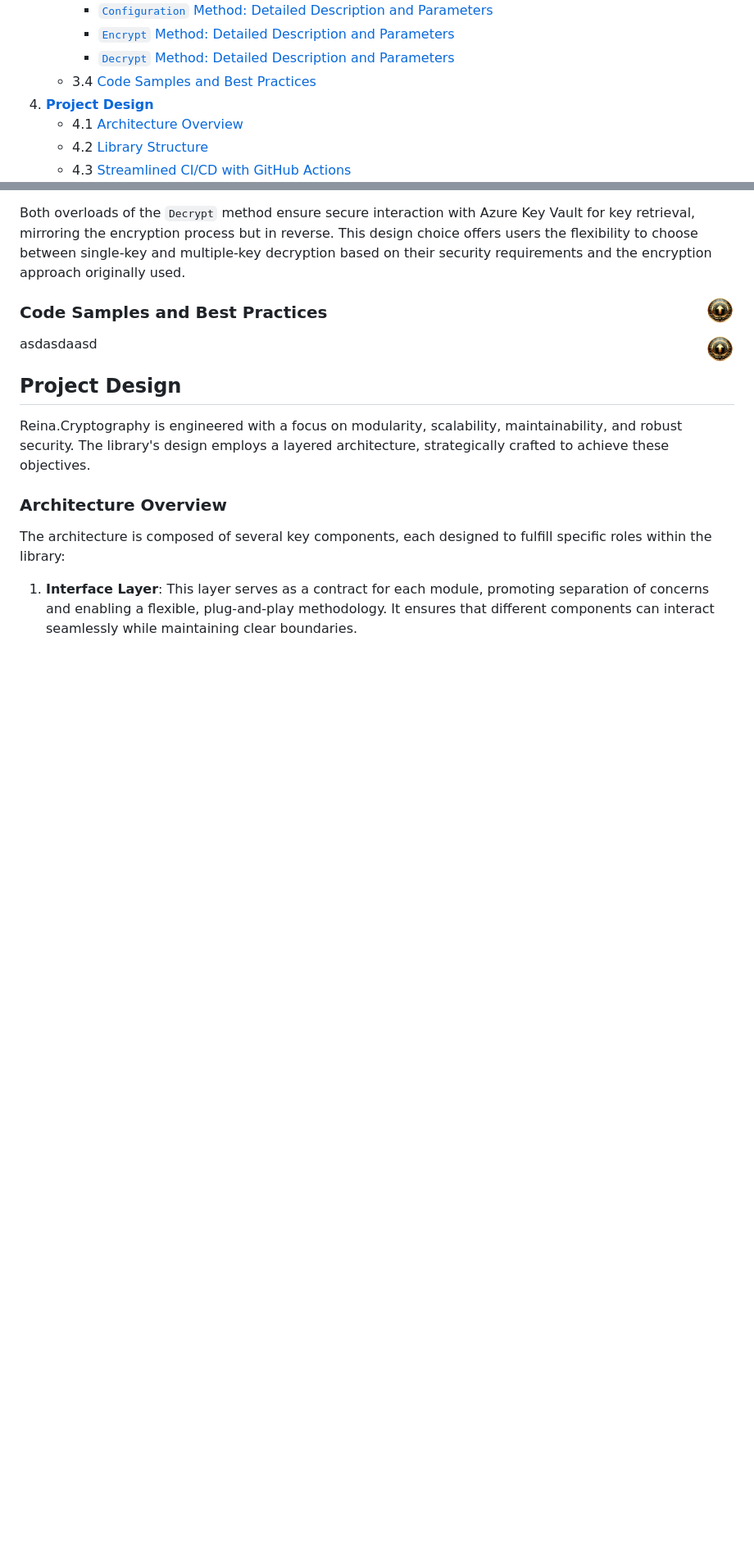
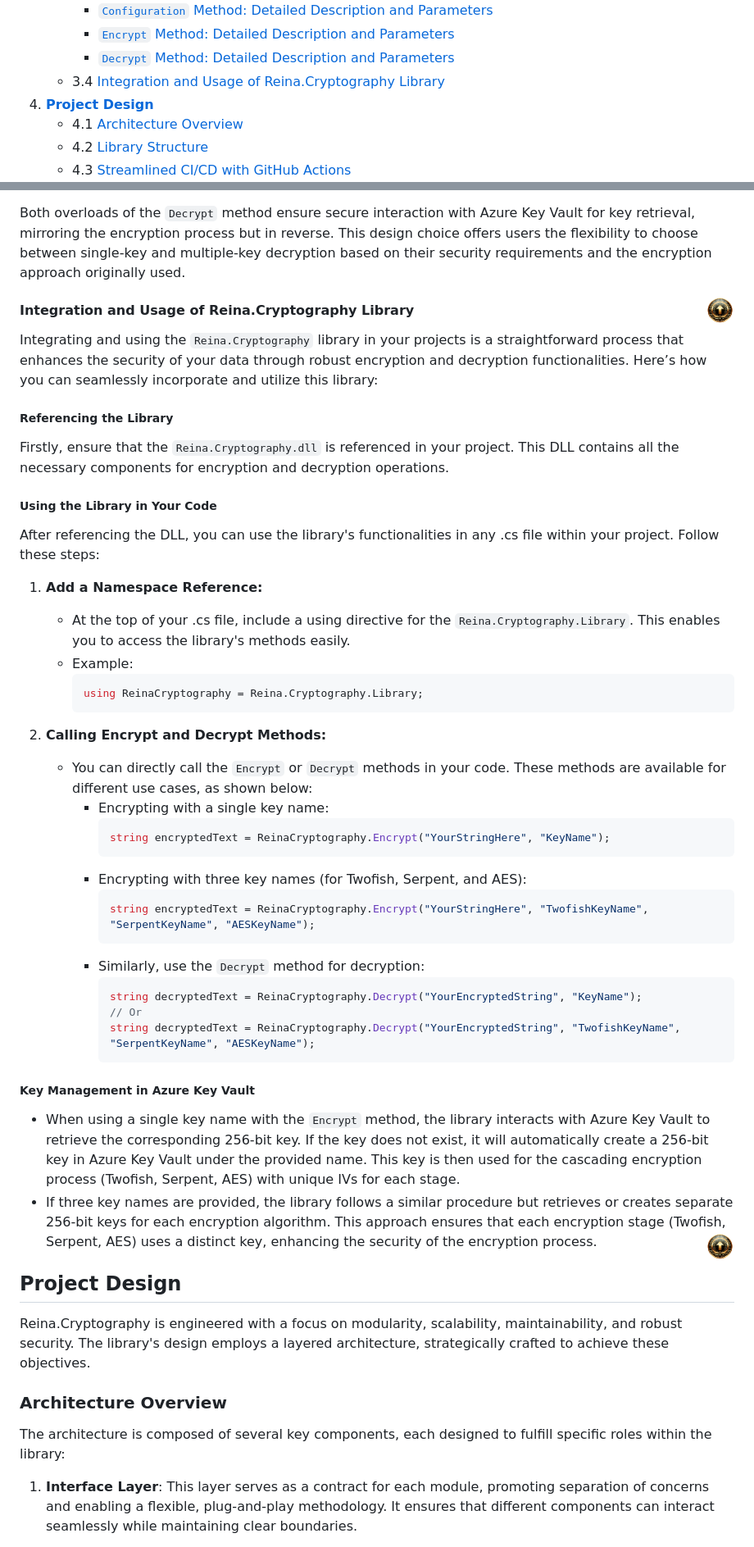
Before and after one commit to fkitsantas/Reina.Cryptography, a Markdown page: README.md, 2 parts joined by grey strips. Shown at 82% size. GitHub-like rendering; blank space fills up the shorter version.

````diff
--- a/README.md
+++ b/README.md
@@ -21,7 +21,7 @@ Reina Cryptography is a state-of-the-art class library for .NET and .NET Framewo
       - [`Configuration` Method: Detailed Description and Parameters](#configuration-method-detailed-description-and-parameters)
       - [`Encrypt` Method: Detailed Description and Parameters](#encrypt-method-detailed-description-and-parameters)
       - [`Decrypt` Method: Detailed Description and Parameters](#decrypt-method-detailed-description-and-parameters)
-   - 3.4 [Code Samples and Best Practices](#code-samples-and-best-practices)
+   - 3.4 [Integration and Usage of Reina.Cryptography Library](#integration-and-usage-of-reinacryptography-library)
 4. [**Project Design**](#project-design)
    - 4.1 [Architecture Overview](#architecture-overview)
    - 4.2 [Library Structure](#library-structure)
@@ -258,9 +258,43 @@ Both overloads of the `Decrypt` method ensure secure interaction with Azure Key
 
 <a href="#table-of-contents" title="Back to Top"><img align="right" src="Resources/backtotop.png" alt="Back to Top" width="35" height="35"></a>
 
-### Code Samples and Best Practices
+#### Integration and Usage of Reina.Cryptography Library
 
-asdasdaasd
+Integrating and using the `Reina.Cryptography` library in your projects is a straightforward process that enhances the security of your data through robust encryption and decryption functionalities. Here’s how you can seamlessly incorporate and utilize this library:
+
+##### Referencing the Library
+Firstly, ensure that the `Reina.Cryptography.dll` is referenced in your project. This DLL contains all the necessary components for encryption and decryption operations.
+
+##### Using the Library in Your Code
+After referencing the DLL, you can use the library's functionalities in any .cs file within your project. Follow these steps:
+
+1. **Add a Namespace Reference:**
+   - At the top of your .cs file, include a using directive for the `Reina.Cryptography.Library`. This enables you to access the library's methods easily.
+   - Example:
+     ```csharp
+     using ReinaCryptography = Reina.Cryptography.Library;
+     ```
+
+2. **Calling Encrypt and Decrypt Methods:**
+   - You can directly call the `Encrypt` or `Decrypt` methods in your code. These methods are available for different use cases, as shown below:
+     - Encrypting with a single key name:
+       ```csharp
+       string encryptedText = ReinaCryptography.Encrypt("YourStringHere", "KeyName");
+       ```
+     - Encrypting with three key names (for Twofish, Serpent, and AES):
+       ```csharp
+       string encryptedText = ReinaCryptography.Encrypt("YourStringHere", "TwofishKeyName", "SerpentKeyName", "AESKeyName");
+       ```
+     - Similarly, use the `Decrypt` method for decryption:
+       ```csharp
+       string decryptedText = ReinaCryptography.Decrypt("YourEncryptedString", "KeyName");
+       // Or
+       string decryptedText = ReinaCryptography.Decrypt("YourEncryptedString", "TwofishKeyName", "SerpentKeyName", "AESKeyName");
+       ```
+
+##### Key Management in Azure Key Vault
+- When using a single key name with the `Encrypt` method, the library interacts with Azure Key Vault to retrieve the corresponding 256-bit key. If the key does not exist, it will automatically create a 256-bit key in Azure Key Vault under the provided name. This key is then used for the cascading encryption process (Twofish, Serpent, AES) with unique IVs for each stage.
+- If three key names are provided, the library follows a similar procedure but retrieves or creates separate 256-bit keys for each encryption algorithm. This approach ensures that each encryption stage (Twofish, Serpent, AES) uses a distinct key, enhancing the security of the encryption process.
 <a href="#table-of-contents" title="Back to Top"><img align="right" src="Resources/backtotop.png" alt="Back to Top" width="35" height="35"></a>
 
 ## Project Design
````
